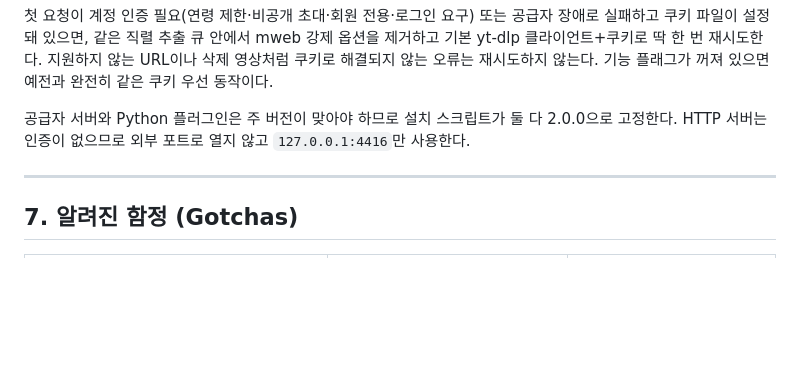
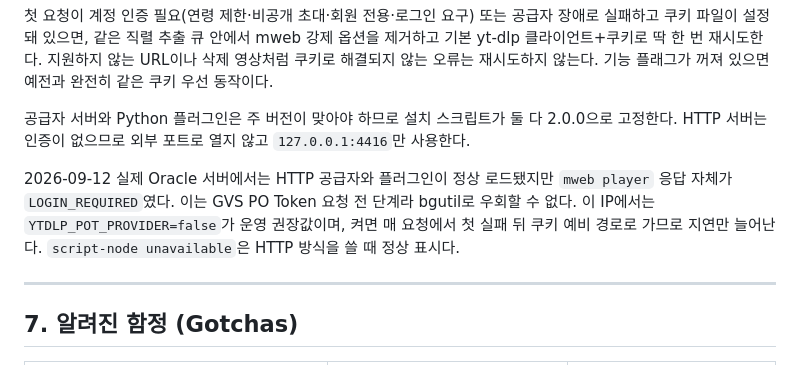
Before and after one commit to cr0c0-d/sarangbang-bot, a Markdown page: docs/ARCHITECTURE.md, the part around the change. Rendered like a GitHub page; blank space fills up the shorter version.

```diff
--- a/docs/ARCHITECTURE.md
+++ b/docs/ARCHITECTURE.md
@@ -2689,6 +2689,11 @@ DAVE 복호화 실패를 확정할 수 없습니다. 진단은 이제 기존 스
 공급자 서버와 Python 플러그인은 주 버전이 맞아야 하므로 설치 스크립트가 둘 다 2.0.0으로
 고정한다. HTTP 서버는 인증이 없으므로 외부 포트로 열지 않고 `127.0.0.1:4416`만 사용한다.
 
+2026-09-12 실제 Oracle 서버에서는 HTTP 공급자와 플러그인이 정상 로드됐지만 `mweb player`
+응답 자체가 `LOGIN_REQUIRED`였다. 이는 GVS PO Token 요청 전 단계라 bgutil로 우회할 수 없다.
+이 IP에서는 `YTDLP_POT_PROVIDER=false`가 운영 권장값이며, 켜면 매 요청에서 첫 실패 뒤 쿠키
+예비 경로로 가므로 지연만 늘어난다. `script-node unavailable`은 HTTP 방식을 쓸 때 정상 표시다.
+
 ---
 
 ## 7. 알려진 함정 (Gotchas)
```
Also changed, not shown: README.md (+4 -0 lines), docs/ORACLE-CLOUD.md (+28 -1 lines).
